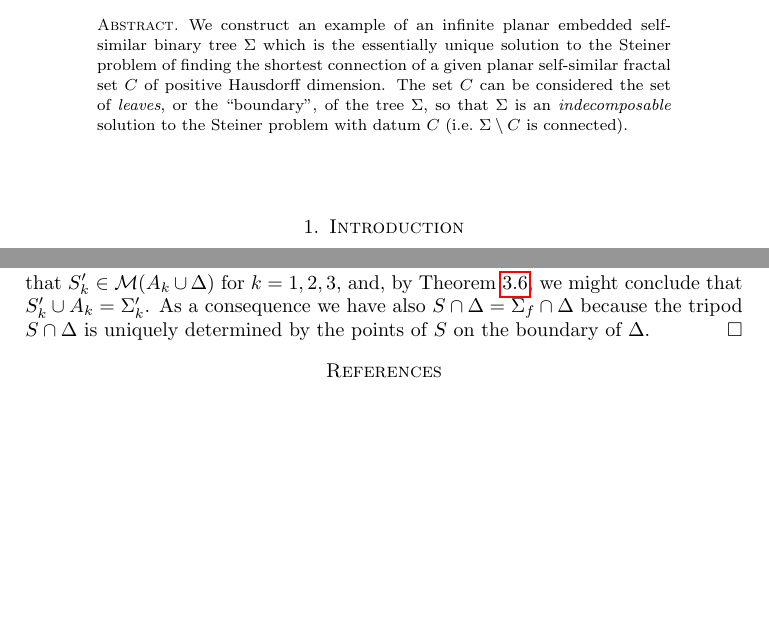
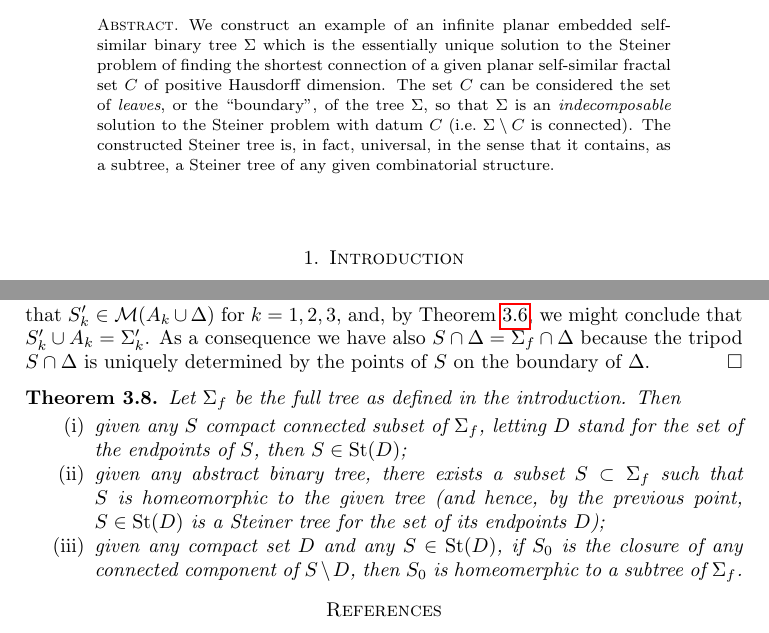
Before and after one commit to paolini/Steiner, a LaTeX paper (SteinerTree.tex): two parts of pages 1 and 14 of 14, joined at a grey line, cut so that both start at the same text, the shorter picture padded with empty space. Compiled offline with pdfLaTeX.

Commit message:
enunciato universalità

```diff
--- a/SteinerTree.tex
+++ b/SteinerTree.tex
@@ -94,6 +94,8 @@ The set $C$ can be considered the set of \emph{leaves}, or the ``boundary'',
 of the tree $\Sigma$,
 so that $\Sigma$ is an \emph{indecomposable} solution to the Steiner problem
 with datum $C$ (i.e.\ $\Sigma\setminus C$ is connected).
+The constructed Steiner tree is, in fact, universal, in the sense that
+it contains, as a subtree, a Steiner tree of any given combinatorial structure.
 \end{abstract}
 
 \maketitle
@@ -1330,6 +1332,26 @@ where $\phi$ is the counter-clockwise rotation of angle of 120 degrees.
   the boundary of $\Delta$.
 \end{proof}
 
+\begin{theorem}
+Let $\Sigma_f$ be the full tree as defined in the introduction.
+Then
+\begin{enumerate}
+  \item[(i)]
+given any $S$ compact connected subset of $\Sigma_f$,
+letting $D$ stand for the set of the endpoints of $S$,
+then $S\in \St(D)$;
+  \item[(ii)]
+given any abstract binary tree, there exists a subset
+$S\subset \Sigma_f$
+such that $S$ is homeomorphic to the given tree
+(and hence, by the previous point, $S\in \St(D)$ is a Steiner tree for
+the set of its endpoints $D$);
+  \item[(iii)] given any compact set $D$ and any $S\in \St(D)$, if $S_0$
+  is the closure of any connected component of $S\setminus D$,
+  then $S_0$ is homeomerphic to a subtree of $\Sigma_f$.
+\end{enumerate}
+\end{theorem}
+
 %%%%%%%%%%%%%%%%%%%%%%%%%%%%
 %%%%%%%%%%%%%%%%%%%%%%%%%%%%
 %%%%%%%%%%%%%%%%%%%%%%%%%%%%
```
